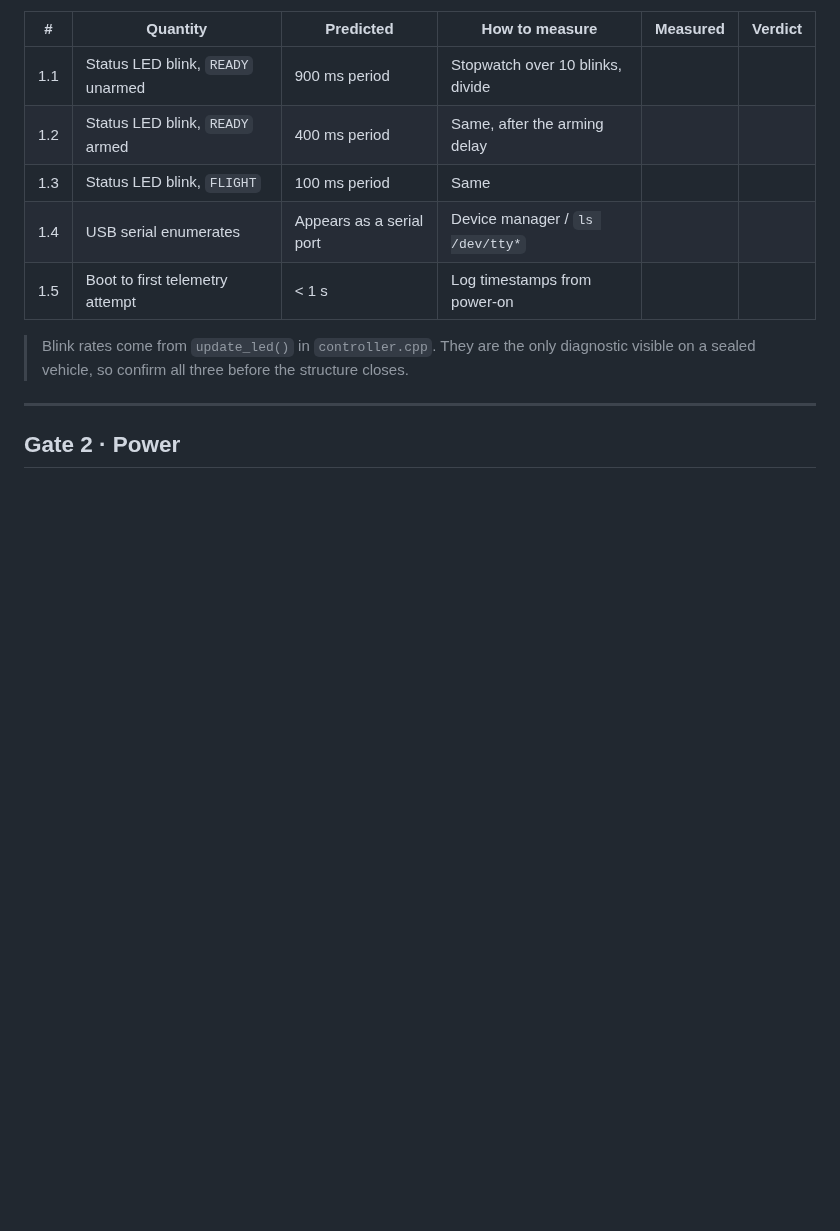
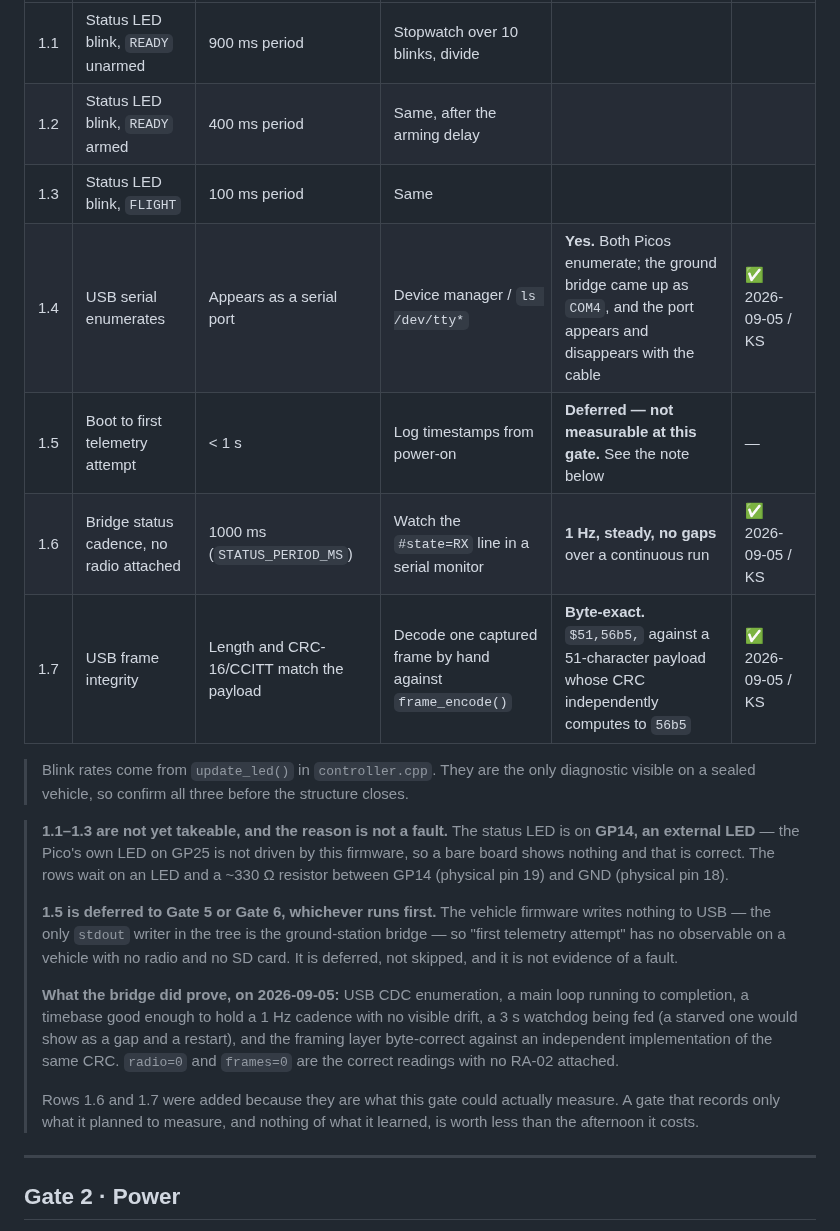
Before and after one commit to KunjSorathiya/CanSat-2026, a Markdown page: documentation/testing/bring-up-record.md, the part around the change. Rendered like a GitHub page; blank space fills up the shorter version.

```diff
--- a/documentation/testing/bring-up-record.md
+++ b/documentation/testing/bring-up-record.md
@@ -56,11 +56,33 @@ pass/fail matrix is in [test-plan.md](test-plan.md#hardware-test-plan). This doc
 | 1.1 | Status LED blink, `READY` unarmed | 900 ms period | Stopwatch over 10 blinks, divide | | |
 | 1.2 | Status LED blink, `READY` armed | 400 ms period | Same, after the arming delay | | |
 | 1.3 | Status LED blink, `FLIGHT` | 100 ms period | Same | | |
-| 1.4 | USB serial enumerates | Appears as a serial port | Device manager / `ls /dev/tty*` | | |
-| 1.5 | Boot to first telemetry attempt | < 1 s | Log timestamps from power-on | | |
+| 1.4 | USB serial enumerates | Appears as a serial port | Device manager / `ls /dev/tty*` | **Yes.** Both Picos enumerate; the ground bridge came up as `COM4`, and the port appears and disappears with the cable | ✅ 2026-09-05 / KS |
+| 1.5 | Boot to first telemetry attempt | < 1 s | Log timestamps from power-on | **Deferred — not measurable at this gate.** See the note below | — |
+| 1.6 | Bridge status cadence, no radio attached | 1000 ms (`STATUS_PERIOD_MS`) | Watch the `#state=RX` line in a serial monitor | **1 Hz, steady, no gaps** over a continuous run | ✅ 2026-09-05 / KS |
+| 1.7 | USB frame integrity | Length and CRC-16/CCITT match the payload | Decode one captured frame by hand against `frame_encode()` | **Byte-exact.** `$51,56b5,` against a 51-character payload whose CRC independently computes to `56b5` | ✅ 2026-09-05 / KS |
 
 > Blink rates come from `update_led()` in `controller.cpp`. They are the only diagnostic
 > visible on a sealed vehicle, so confirm all three before the structure closes.
+
+> **1.1–1.3 are not yet takeable, and the reason is not a fault.** The status LED is on
+> **GP14, an external LED** — the Pico's own LED on GP25 is not driven by this firmware, so a
+> bare board shows nothing and that is correct. The rows wait on an LED and a ~330 Ω resistor
+> between GP14 (physical pin 19) and GND (physical pin 18).
+>
+> **1.5 is deferred to Gate 5 or Gate 6, whichever runs first.** The vehicle firmware writes
+> nothing to USB — the only `stdout` writer in the tree is the ground-station bridge — so
+> "first telemetry attempt" has no observable on a vehicle with no radio and no SD card. It is
+> deferred, not skipped, and it is not evidence of a fault.
+>
+> **What the bridge did prove, on 2026-09-05:** USB CDC enumeration, a main loop running to
+> completion, a timebase good enough to hold a 1 Hz cadence with no visible drift, a 3 s
+> watchdog being fed (a starved one would show as a gap and a restart), and the framing layer
+> byte-correct against an independent implementation of the same CRC. `radio=0` and `frames=0`
+> are the correct readings with no RA-02 attached.
+>
+> Rows 1.6 and 1.7 were added because they are what this gate could actually measure. A gate
+> that records only what it planned to measure, and nothing of what it learned, is worth less
+> than the afternoon it costs.
 
 ---
 
```
Also changed, not shown: CHANGELOG.md (+27 -0 lines).
